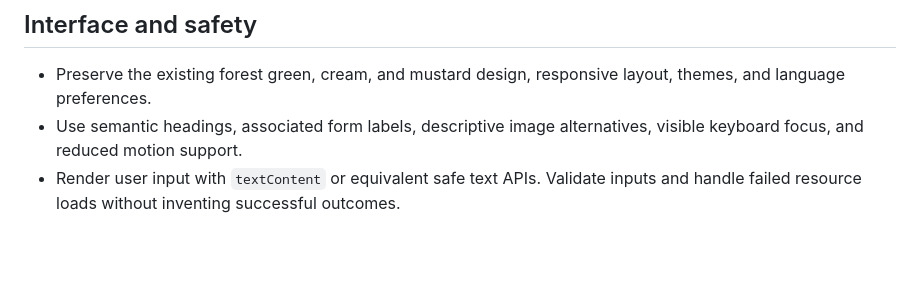
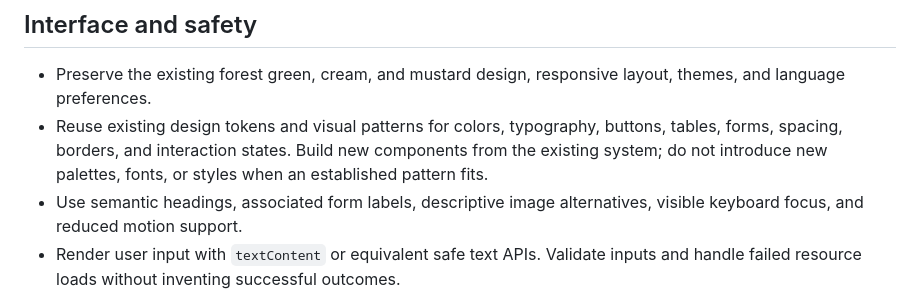
Before and after one commit to five-smart-farm-creators/ichu-website, a Markdown page: AGENTS.md, the part around the change. GitHub-like rendering; blank space fills up the shorter version.

Commit message:
docs(agents): preserve the existing website design system

```diff
--- a/AGENTS.md
+++ b/AGENTS.md
@@ -49,6 +49,7 @@ ichu-website/
 ## Interface and safety
 
 - Preserve the existing forest green, cream, and mustard design, responsive layout, themes, and language preferences.
+- Reuse existing design tokens and visual patterns for colors, typography, buttons, tables, forms, spacing, borders, and interaction states. Build new components from the existing system; do not introduce new palettes, fonts, or styles when an established pattern fits.
 - Use semantic headings, associated form labels, descriptive image alternatives, visible keyboard focus, and reduced motion support.
 - Render user input with `textContent` or equivalent safe text APIs. Validate inputs and handle failed resource loads without inventing successful outcomes.
 - Keep secrets out of browser code. Preserve asset references and check file size when adding media.
```
